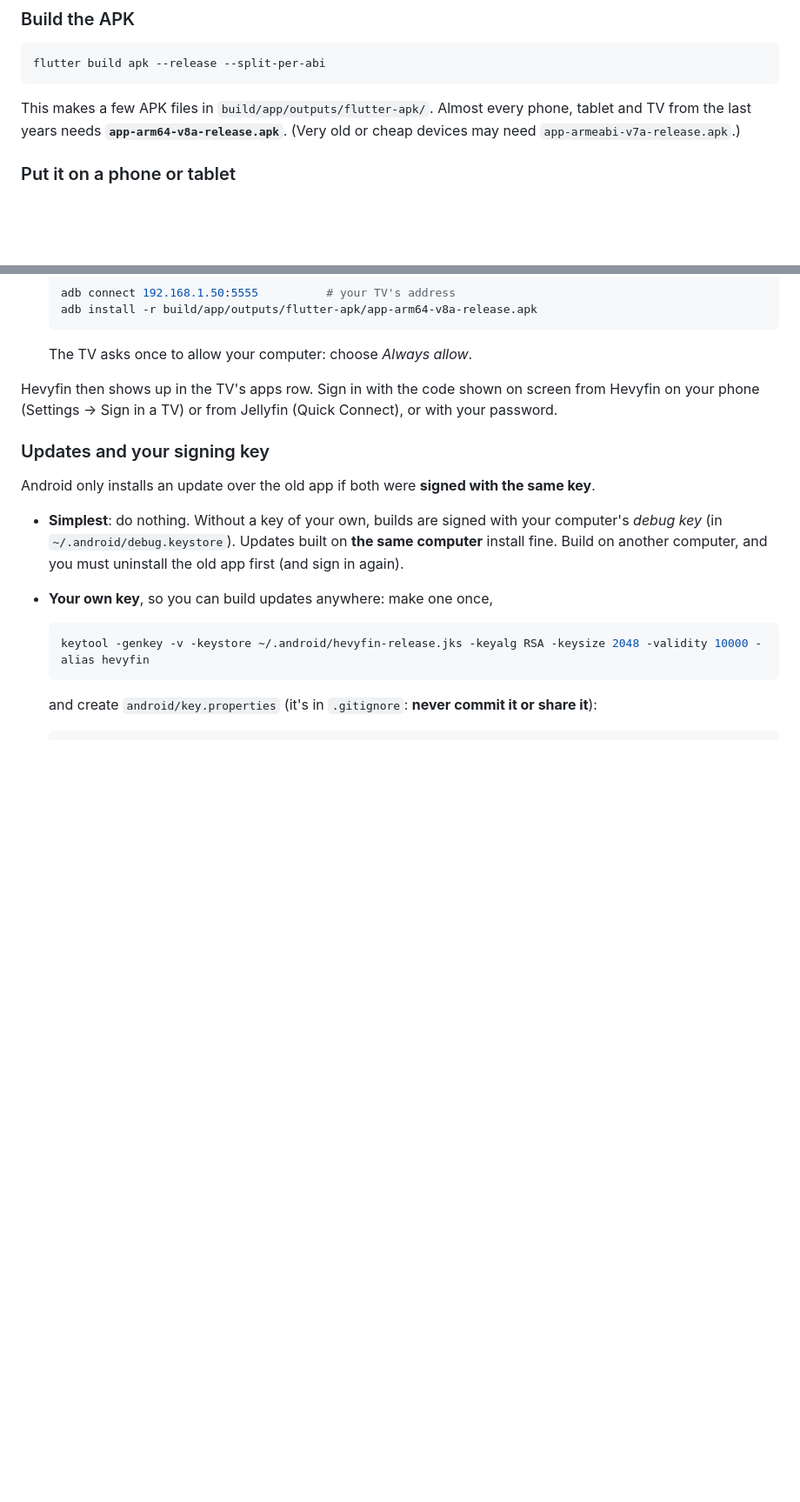
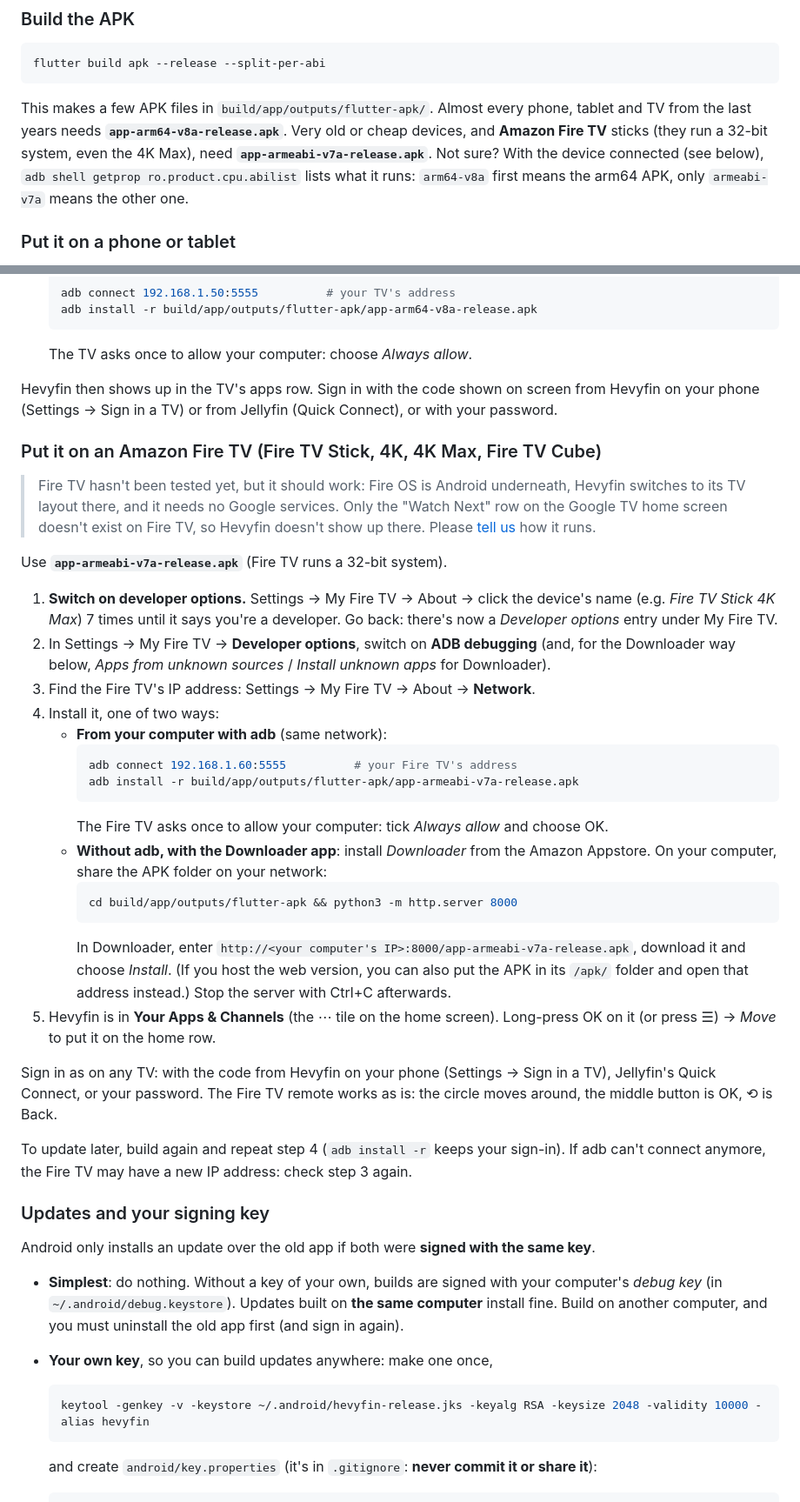
Before and after one commit to NickHemeryckeHevan/Hevyfin, a Markdown page: docs/building.md, 2 parts joined by grey strips. Shown at 87% size. Drawn GitHub-style; blank space fills up the shorter version.

Commit message:
Docs: installing on an Amazon Fire TV (Fire TV Stick 4K Max and friends)
Step by step with adb or the Downloader app, which APK to use (Fire TV is 32-bit),
and where the app shows up. Listed in the README as "should work, not tested yet".

Co-Authored-By: Claude Opus 5.5 <noreply@anthropic.com>

````diff
--- a/docs/building.md
+++ b/docs/building.md
@@ -68,8 +68,11 @@ flutter build apk --release --split-per-abi
 ```
 
 This makes a few APK files in `build/app/outputs/flutter-apk/`. Almost every phone, tablet and
-TV from the last years needs **`app-arm64-v8a-release.apk`**. (Very old or cheap devices may need
-`app-armeabi-v7a-release.apk`.)
+TV from the last years needs **`app-arm64-v8a-release.apk`**. Very old or cheap devices, and
+**Amazon Fire TV** sticks (they run a 32-bit system, even the 4K Max), need
+**`app-armeabi-v7a-release.apk`**. Not sure? With the device connected (see below),
+`adb shell getprop ro.product.cpu.abilist` lists what it runs: `arm64-v8a` first means the
+arm64 APK, only `armeabi-v7a` means the other one.
 
 ### Put it on a phone or tablet
 
@@ -97,6 +100,46 @@ TV from the last years needs **`app-arm64-v8a-release.apk`**. (Very old or cheap
 
 Hevyfin then shows up in the TV's apps row. Sign in with the code shown on screen from Hevyfin on
 your phone (Settings → Sign in a TV) or from Jellyfin (Quick Connect), or with your password.
+
+### Put it on an Amazon Fire TV (Fire TV Stick, 4K, 4K Max, Fire TV Cube)
+
+> Fire TV hasn't been tested yet, but it should work: Fire OS is Android underneath, Hevyfin
+> switches to its TV layout there, and it needs no Google services. Only the "Watch Next" row on
+> the Google TV home screen doesn't exist on Fire TV, so Hevyfin doesn't show up there.
+> Please [tell us](https://github.com/NickHemeryckeHevan/Hevyfin/issues) how it runs.
+
+Use **`app-armeabi-v7a-release.apk`** (Fire TV runs a 32-bit system).
+
+1. **Switch on developer options.** Settings → My Fire TV → About → click the device's name
+   (e.g. *Fire TV Stick 4K Max*) 7 times until it says you're a developer. Go back: there's now
+   a *Developer options* entry under My Fire TV.
+2. In Settings → My Fire TV → **Developer options**, switch on **ADB debugging** (and, for the
+   Downloader way below, *Apps from unknown sources* / *Install unknown apps* for Downloader).
+3. Find the Fire TV's IP address: Settings → My Fire TV → About → **Network**.
+4. Install it, one of two ways:
+   - **From your computer with adb** (same network):
+     ```sh
+     adb connect 192.168.1.60:5555          # your Fire TV's address
+     adb install -r build/app/outputs/flutter-apk/app-armeabi-v7a-release.apk
+     ```
+     The Fire TV asks once to allow your computer: tick *Always allow* and choose OK.
+   - **Without adb, with the Downloader app**: install *Downloader* from the Amazon Appstore.
+     On your computer, share the APK folder on your network:
+     ```sh
+     cd build/app/outputs/flutter-apk && python3 -m http.server 8000
+     ```
+     In Downloader, enter `http://<your computer's IP>:8000/app-armeabi-v7a-release.apk`,
+     download it and choose *Install*. (If you host the web version, you can also put the APK
+     in its `/apk/` folder and open that address instead.) Stop the server with Ctrl+C afterwards.
+5. Hevyfin is in **Your Apps & Channels** (the ⋯ tile on the home screen). Long-press OK on it
+   (or press ☰) → *Move* to put it on the home row.
+
+Sign in as on any TV: with the code from Hevyfin on your phone (Settings → Sign in a TV),
+Jellyfin's Quick Connect, or your password. The Fire TV remote works as is: the circle moves
+around, the middle button is OK, ⟲ is Back.
+
+To update later, build again and repeat step 4 (`adb install -r` keeps your sign-in). If adb
+can't connect anymore, the Fire TV may have a new IP address: check step 3 again.
 
 ### Updates and your signing key
 
````
Also changed, not shown: README.md (+1 -0 lines).
